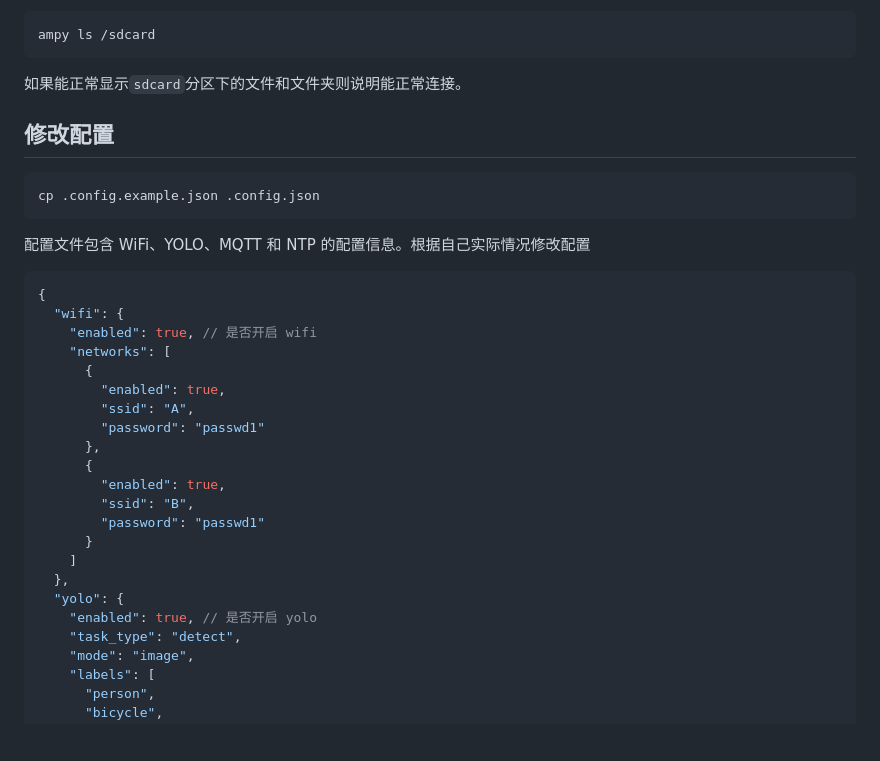
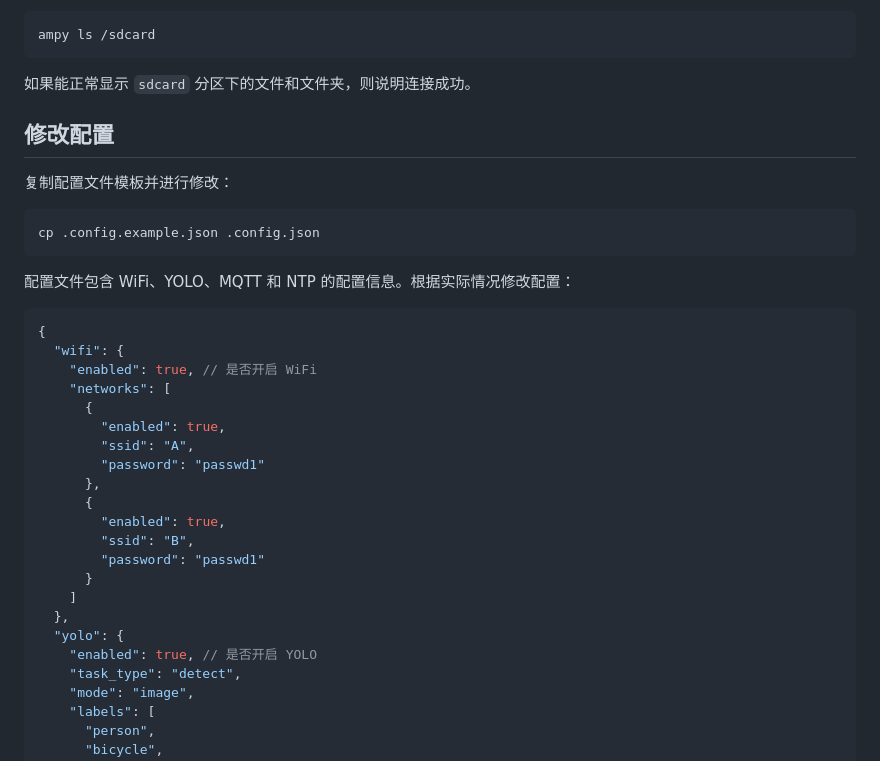
Before and after one commit to bubao/CanMV-K230-Demo, a Markdown page: docs/教程.md, the part around the change printed below. Drawn GitHub-style; blank space fills up the shorter version.

````diff
--- a/docs/教程.md
+++ b/docs/教程.md
@@ -54,20 +62,22 @@ AMPY_DELAY=0.5
 ampy ls /sdcard
 ```
 
-如果能正常显示`sdcard`分区下的文件和文件夹则说明能正常连接。
+如果能正常显示 `sdcard` 分区下的文件和文件夹，则说明连接成功。
 
 ## 修改配置
+
+复制配置文件模板并进行修改：
 
 ```bash
 cp .config.example.json .config.json
 ```
 
-配置文件包含 WiFi、YOLO、MQTT 和 NTP 的配置信息。根据自己实际情况修改配置
+配置文件包含 WiFi、YOLO、MQTT 和 NTP 的配置信息。根据实际情况修改配置：
 
 ```json
 {
   "wifi": {
-    "enabled": true, // 是否开启 wifi
+    "enabled": true, // 是否开启 WiFi
     "networks": [
       {
         "enabled": true,
@@ -82,7 +92,7 @@ cp .config.example.json .config.json
     ]
   },
   "yolo": {
-    "enabled": true, // 是否开启 yolo
+    "enabled": true, // 是否开启 YOLO
     "task_type": "detect",
     "mode": "image",
     "labels": [
````
Also changed, not shown: other parts of docs/教程.md (+32 -32 lines).
